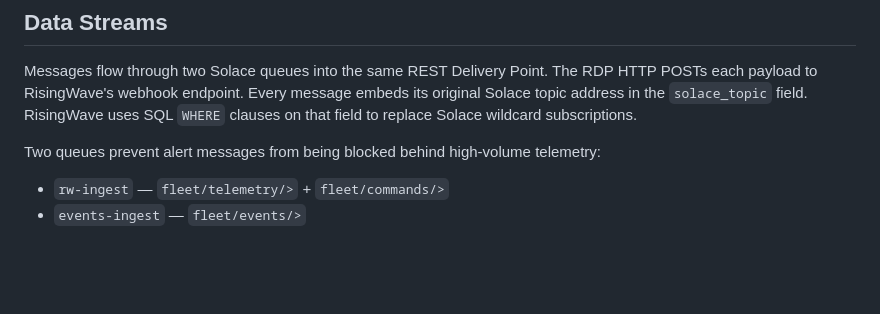
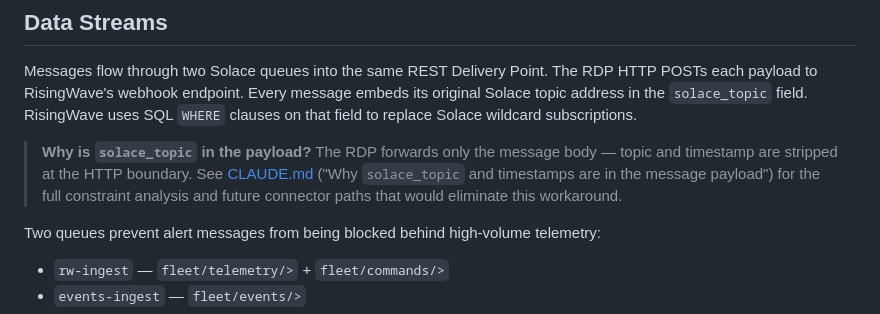
Before and after one commit to jessemenning/solace-streaming-arch, a Markdown page: README.md, the part around the change. Drawn GitHub-style; blank space fills up the shorter version.

```diff
--- a/README.md
+++ b/README.md
@@ -117,6 +117,11 @@ Messages flow through two Solace queues into the same REST Delivery Point. The R
 each payload to RisingWave's webhook endpoint. Every message embeds its original Solace topic
 address in the `solace_topic` field. RisingWave uses SQL `WHERE` clauses on that field to
 replace Solace wildcard subscriptions.
+
+> **Why is `solace_topic` in the payload?** The RDP forwards only the message body — topic and
+> timestamp are stripped at the HTTP boundary. See [CLAUDE.md](CLAUDE.md) ("Why `solace_topic`
+> and timestamps are in the message payload") for the full constraint analysis and future
+> connector paths that would eliminate this workaround.
 
 Two queues prevent alert messages from being blocked behind high-volume telemetry:
 - `rw-ingest` — `fleet/telemetry/>` + `fleet/commands/>`
```
Also changed, not shown: CLAUDE.md (+84 -0 lines).
